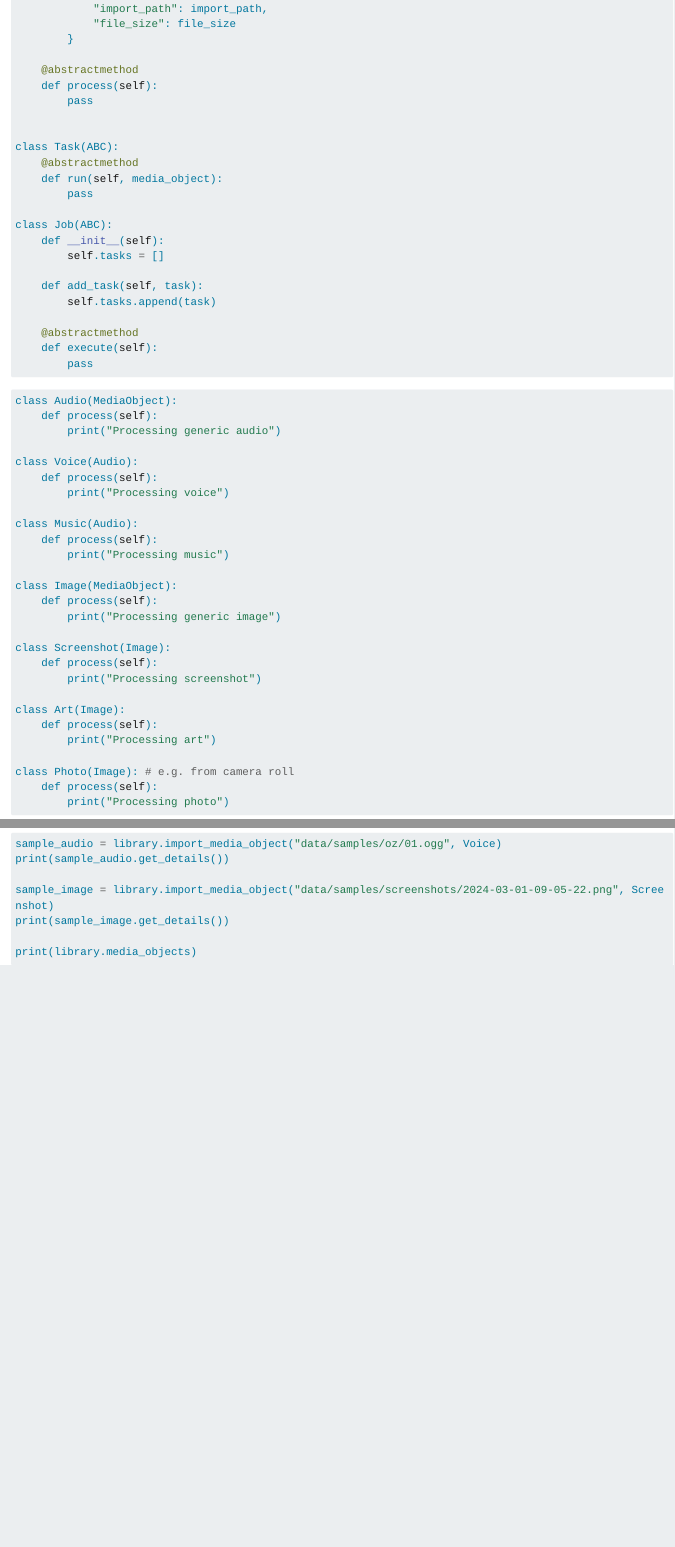
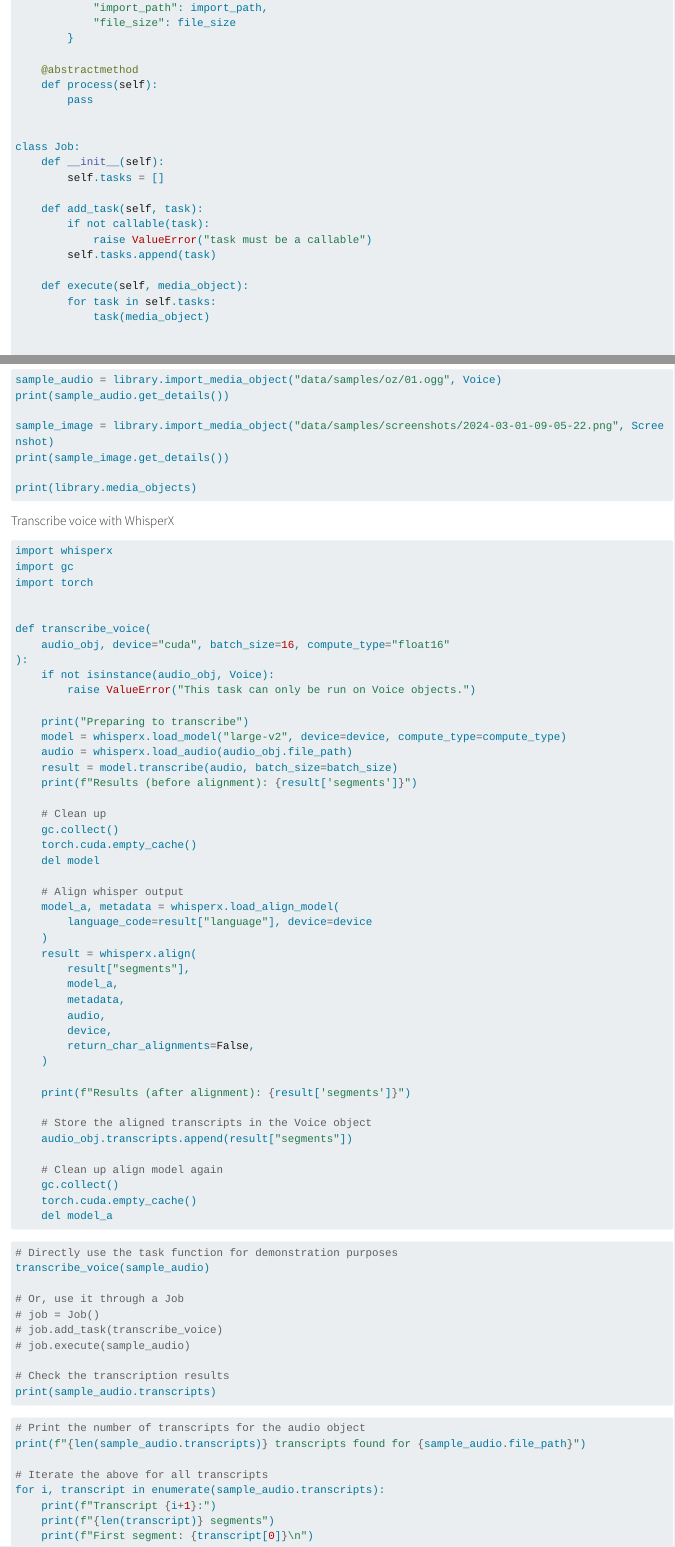
Before and after one commit to jmpaz/catalog, a Quarto document (dev/workflow.qmd): the page in a window 1100 px wide, from 850 px down before the commit and from 900 px down after it, so that both start at the same text, and a second part further down, joined at a grey line. Rendered offline with R 4.5, knitr and Pandoc in place of Quarto, with nearby package versions; long lines of code are wrapped.

Commit message:
Update workflow.qmd

````diff
--- a/dev/workflow.qmd
+++ b/dev/workflow.qmd
@@ -46,26 +50,20 @@ class MediaObject(ABC):
         pass
 
 
-class Task(ABC):
-    @abstractmethod
-    def run(self, media_object):
-        pass
-
-class Job(ABC):
+class Job:
     def __init__(self):
         self.tasks = []
 
     def add_task(self, task):
+        if not callable(task):
+            raise ValueError("task must be a callable")
         self.tasks.append(task)
 
-    @abstractmethod
-    def execute(self):
-        pass
-
-```
+    def execute(self, media_object):
+        for task in self.tasks:
+            task(media_object)
 
 
-```py
 class Audio(MediaObject):
     def process(self):
         print("Processing generic audio")
@@ -103 +103,2 @@ library = Library()
 
+#### Import media objects
@@ -111,3 +111,78 @@ print(sample_image.get_details())
 
 print(library.media_objects)
 ```
+
+#### Transcribe voice with WhisperX
+
+```python
+import whisperx
+import gc
+import torch
+
+
+def transcribe_voice(
+    audio_obj, device="cuda", batch_size=16, compute_type="float16"
+):
+    if not isinstance(audio_obj, Voice):
+        raise ValueError("This task can only be run on Voice objects.")
+
+    print("Preparing to transcribe")
+    model = whisperx.load_model("large-v2", device=device, compute_type=compute_type)
+    audio = whisperx.load_audio(audio_obj.file_path)
+    result = model.transcribe(audio, batch_size=batch_size)
+    print(f"Results (before alignment): {result['segments']}")
+
+    # Clean up
+    gc.collect()
+    torch.cuda.empty_cache()
+    del model
+
+    # Align whisper output
+    model_a, metadata = whisperx.load_align_model(
+        language_code=result["language"], device=device
+    )
+    result = whisperx.align(
+        result["segments"],
+        model_a,
+        metadata,
+        audio,
+        device,
+        return_char_alignments=False,
+    )
+
+    print(f"Results (after alignment): {result['segments']}")
+
+    # Store the aligned transcripts in the Voice object
+    audio_obj.transcripts.append(result["segments"])
+
+    # Clean up align model again
+    gc.collect()
+    torch.cuda.empty_cache()
+    del model_a
+
+```
+
+```python
+# Directly use the task function for demonstration purposes
+transcribe_voice(sample_audio)
+
+# Or, use it through a Job
+# job = Job()
+# job.add_task(transcribe_voice)
+# job.execute(sample_audio)
+
+# Check the transcription results
+print(sample_audio.transcripts)
+
+```
+
+```python
+# Print the number of transcripts for the audio object
+print(f"{len(sample_audio.transcripts)} transcripts found for {sample_audio.file_path}")
+
+# Iterate the above for all transcripts
+for i, transcript in enumerate(sample_audio.transcripts):
+    print(f"Transcript {i+1}:")
+    print(f"{len(transcript)} segments")
+    print(f"First segment: {transcript[0]}\n")
+```
````
Also changed, not shown: dev/workflow.qmd (13 more changed lines).
